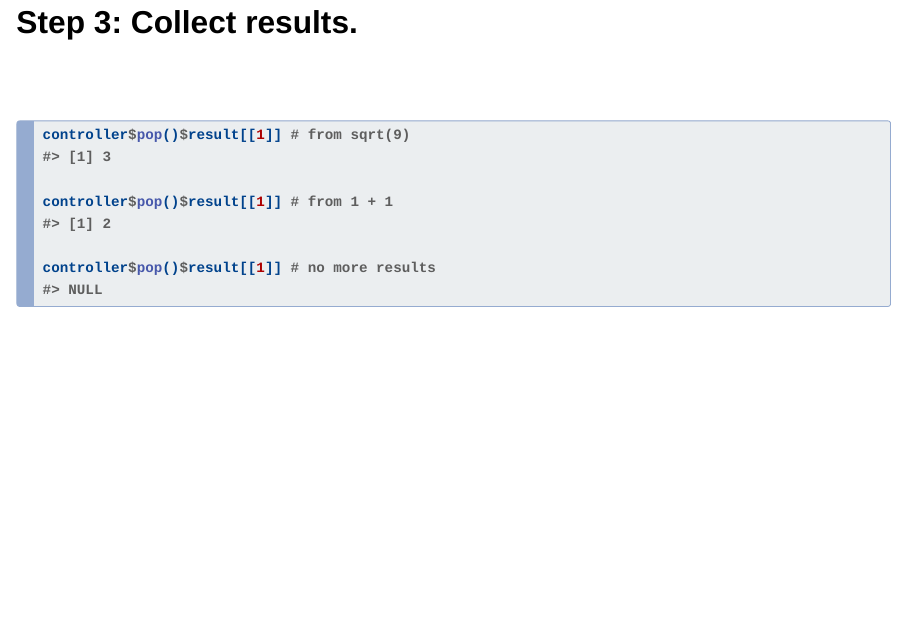
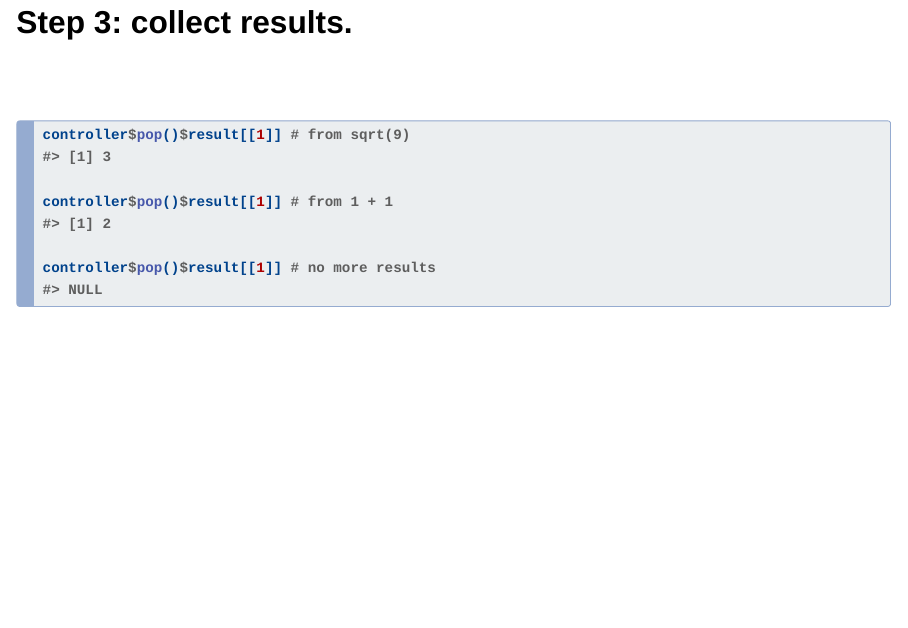
Before and after one commit to wlandau/posit2024, a Quarto document (index.qmd): page 14 of 17. Rendered offline with R 4.5, knitr and Pandoc in place of Quarto, with nearby package versions; drawn as Slidy slides in place of the format the file asks for.

Commit message:
edit title

```diff
--- a/index.qmd
+++ b/index.qmd
@@ -127,7 +127,7 @@ controller$push(command = sqrt(9))
 
 ::::
 
-## Step 3: Collect results.
+## Step 3: collect results.
 
 <br>
 
```
Also changed, not shown: index.html.
